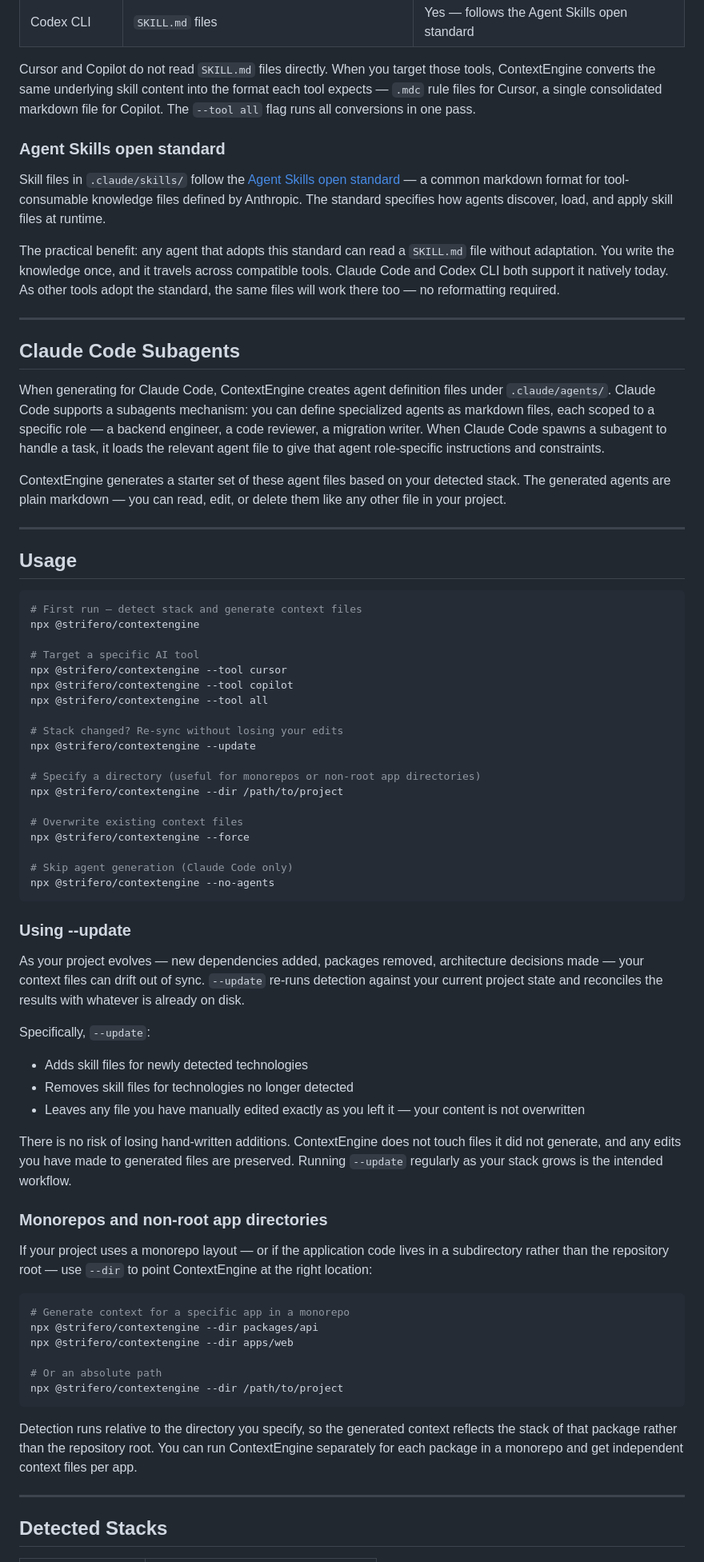
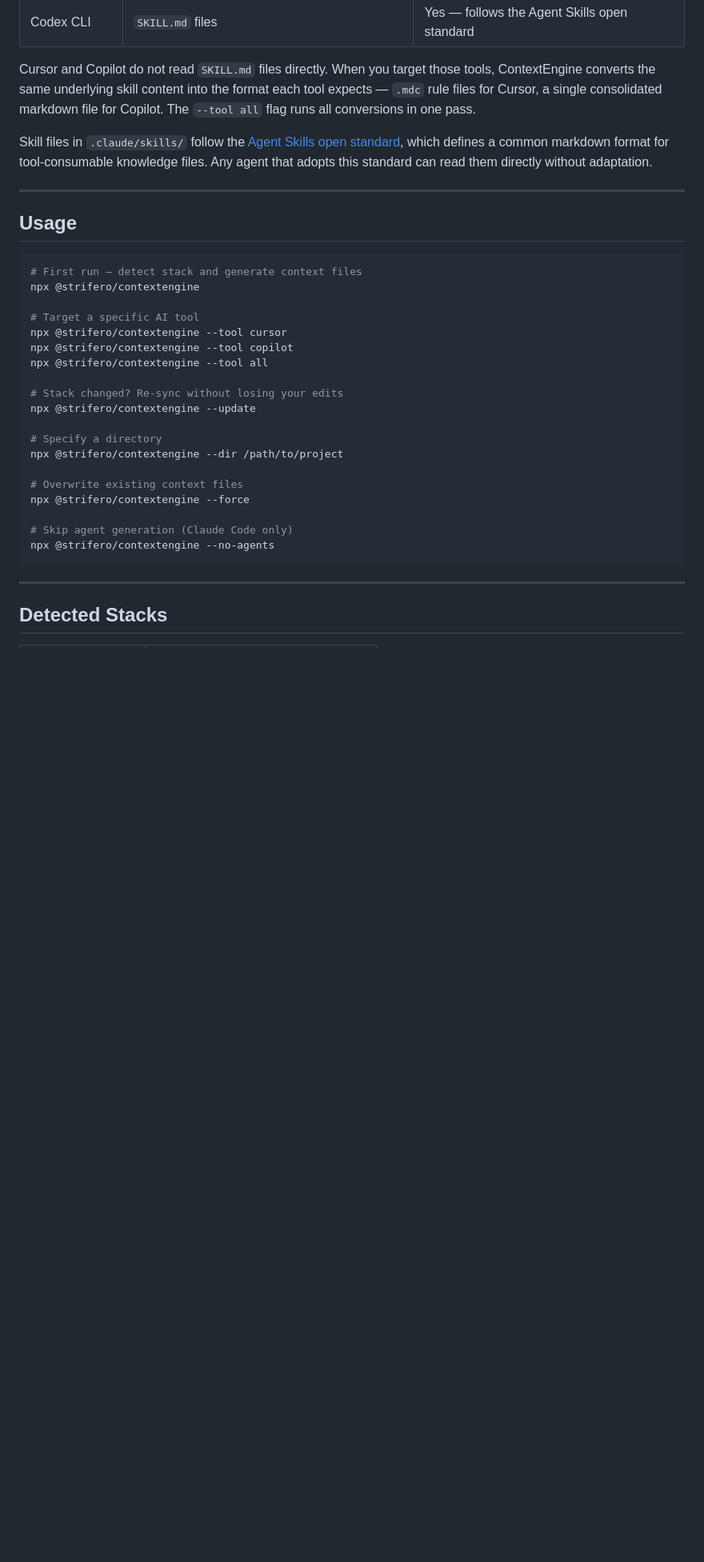
Before and after one commit to strifero/ContextEngine, a Markdown page: README.md, the part around one of its changes. Shown at 80% size. GitHub-like rendering; blank space fills up the shorter version.

Commit message:
docs: update README via Stage 5 engine

````diff
--- a/README.md
+++ b/README.md
@@ -108,19 +118,7 @@ ContextEngine generates different output formats depending on the target tool:
 
 Cursor and Copilot do not read `SKILL.md` files directly. When you target those tools, ContextEngine converts the same underlying skill content into the format each tool expects — `.mdc` rule files for Cursor, a single consolidated markdown file for Copilot. The `--tool all` flag runs all conversions in one pass.
 
-### Agent Skills open standard
-
-Skill files in `.claude/skills/` follow the [Agent Skills open standard](https://platform.claude.com/docs/en/agents-and-tools/agent-skills/overview) — a common markdown format for tool-consumable knowledge files defined by Anthropic. The standard specifies how agents discover, load, and apply skill files at runtime.
-
-The practical benefit: any agent that adopts this standard can read a `SKILL.md` file without adaptation. You write the knowledge once, and it travels across compatible tools. Claude Code and Codex CLI both support it natively today. As other tools adopt the standard, the same files will work there too — no reformatting required.
-
----
-
-## Claude Code Subagents
-
-When generating for Claude Code, ContextEngine creates agent definition files under `.claude/agents/`. Claude Code supports a subagents mechanism: you can define specialized agents as markdown files, each scoped to a specific role — a backend engineer, a code reviewer, a migration writer. When Claude Code spawns a subagent to handle a task, it loads the relevant agent file to give that agent role-specific instructions and constraints.
-
-ContextEngine generates a starter set of these agent files based on your detected stack. The generated agents are plain markdown — you can read, edit, or delete them like any other file in your project.
+Skill files in `.claude/skills/` follow the [Agent Skills open standard](https://platform.claude.com/docs/en/agents-and-tools/agent-skills/overview), which defines a common markdown format for tool-consumable knowledge files. Any agent that adopts this standard can read them directly without adaptation.
 
 ---
 
@@ -138,7 +136,7 @@ npx @strifero/contextengine --tool all
 # Stack changed? Re-sync without losing your edits
 npx @strifero/contextengine --update
 
-# Specify a directory (useful for monorepos or non-root app directories)
+# Specify a directory
 npx @strifero/contextengine --dir /path/to/project
 
 # Overwrite existing context files
@@ -147,33 +145,6 @@ npx @strifero/contextengine --force
 # Skip agent generation (Claude Code only)
 npx @strifero/contextengine --no-agents
 ```
-
-### Using --update
-
-As your project evolves — new dependencies added, packages removed, architecture decisions made — your context files can drift out of sync. `--update` re-runs detection against your current project state and reconciles the results with whatever is already on disk.
-
-Specifically, `--update`:
-
-- Adds skill files for newly detected technologies
-- Removes skill files for technologies no longer detected
-- Leaves any file you have manually edited exactly as you left it — your content is not overwritten
-
-There is no risk of losing hand-written additions. ContextEngine does not touch files it did not generate, and any edits you have made to generated files are preserved. Running `--update` regularly as your stack grows is the intended workflow.
-
-### Monorepos and non-root app directories
-
-If your project uses a monorepo layout — or if the application code lives in a subdirectory rather than the repository root — use `--dir` to point ContextEngine at the right location:
-
-```bash
-# Generate context for a specific app in a monorepo
-npx @strifero/contextengine --dir packages/api
-npx @strifero/contextengine --dir apps/web
-
-# Or an absolute path
-npx @strifero/contextengine --dir /path/to/project
-```
-
-Detection runs relative to the directory you specify, so the generated context reflects the stack of that package rather than the repository root. You can run ContextEngine separately for each package in a monorepo and get independent context files per app.
 
 ---
 
````
Also changed, not shown: other parts of README.md (+13 -5 lines).
